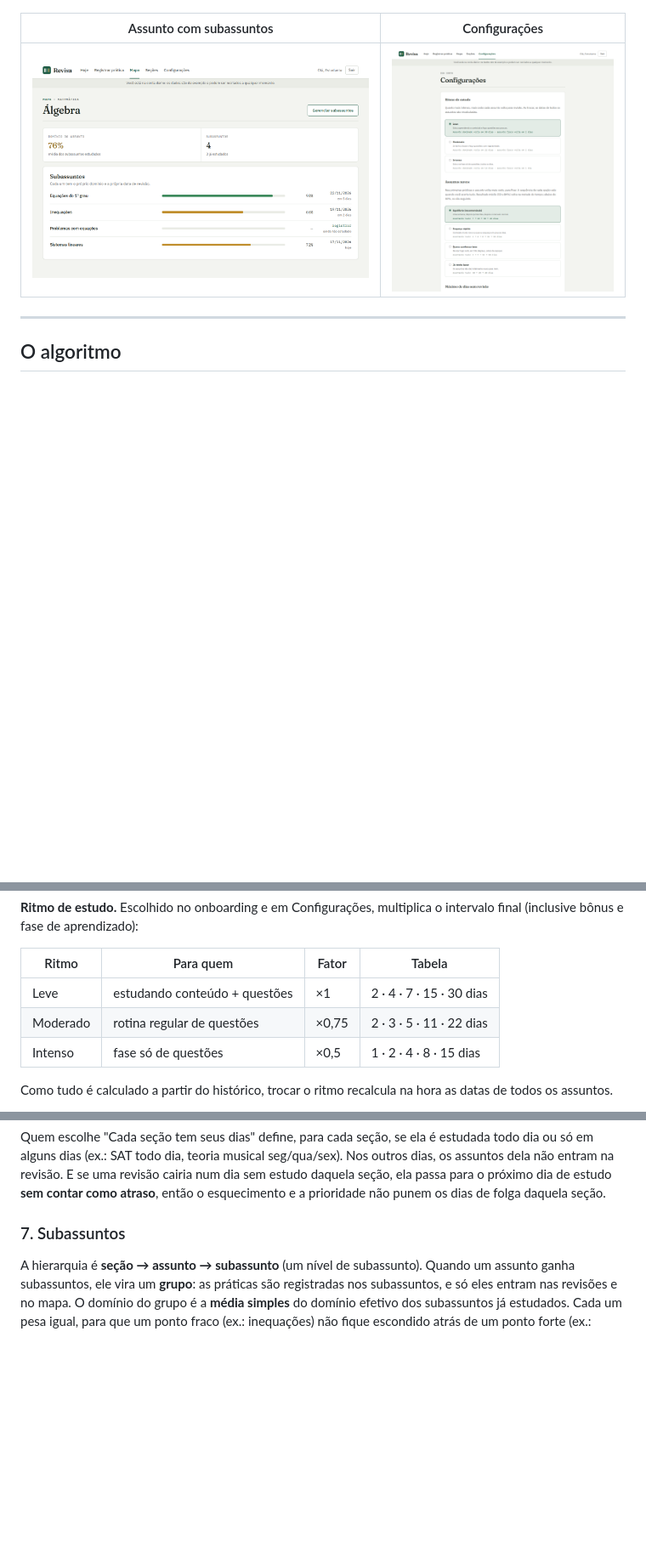
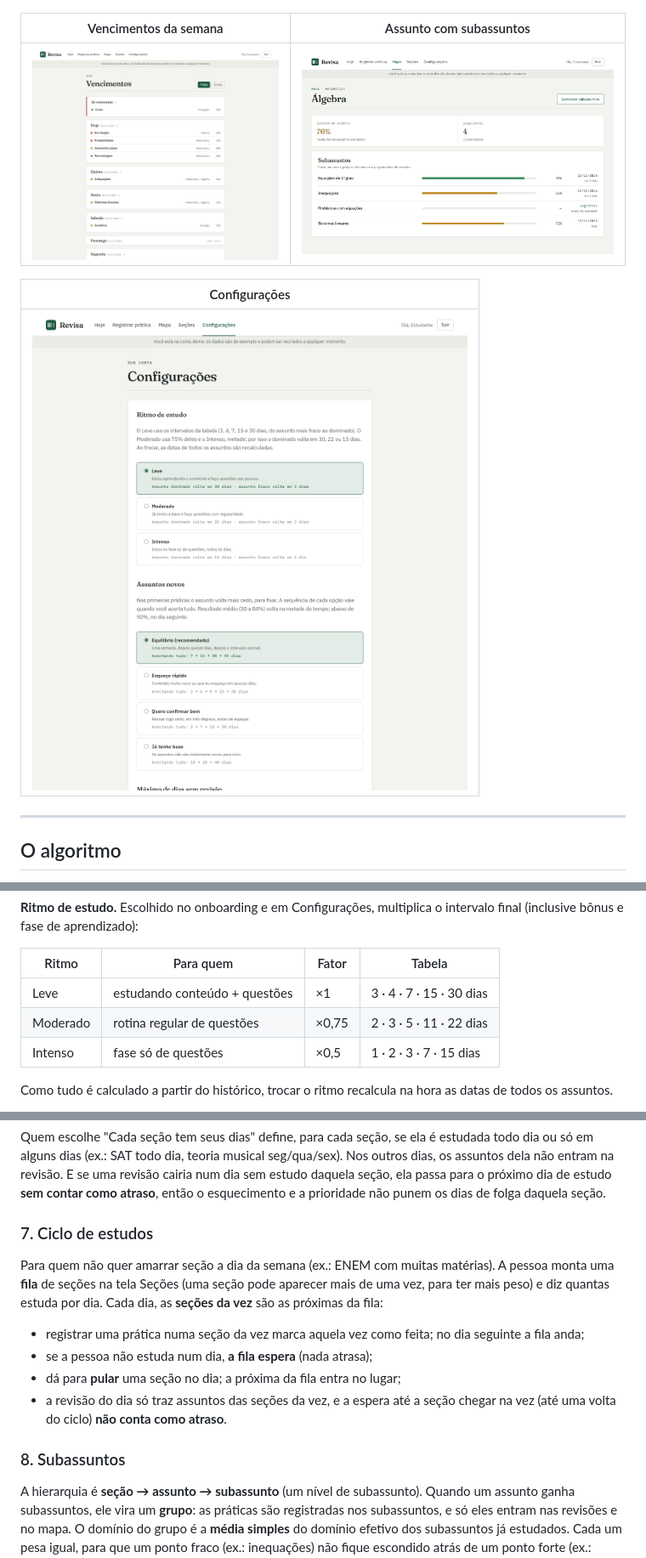
Before and after one commit to isabelasantosgoncalves/repeticao-espacada-para-estudos, a Markdown page: README.md, 3 parts joined by grey strips. Shown at 85% size. GitHub-like rendering; pictures changed too: docs/prints/configuracoes.png, docs/prints/vencimentos.png (added); blank space fills up the shorter version.

```diff
--- a/README.md
+++ b/README.md
@@ -40,9 +40,13 @@ Roda localmente (um clique no `iniciar.bat`) ou online no PythonAnywhere.
 |---|---|
 | ![Registrar](docs/prints/registrar.png) | ![Seções](docs/prints/materias.png) |
 
-| Assunto com subassuntos | Configurações |
+| Vencimentos da semana | Assunto com subassuntos |
 |---|---|
-| ![Assunto com subassuntos](docs/prints/grupo.png) | ![Configurações](docs/prints/configuracoes.png) |
+| ![Vencimentos](docs/prints/vencimentos.png) | ![Assunto com subassuntos](docs/prints/grupo.png) |
+
+| Configurações |
+|---|
+| ![Configurações](docs/prints/configuracoes.png) |
 
 ---
 
@@ -118,9 +122,9 @@ Em cada degrau, o resultado decide quanto do teto vale:
 
 | Ritmo | Para quem | Fator | Tabela |
 |---|---|---|---|
-| Leve | estudando conteúdo + questões | ×1 | 2 · 4 · 7 · 15 · 30 dias |
+| Leve | estudando conteúdo + questões | ×1 | 3 · 4 · 7 · 15 · 30 dias |
 | Moderado | rotina regular de questões | ×0,75 | 2 · 3 · 5 · 11 · 22 dias |
-| Intenso | fase só de questões | ×0,5 | 1 · 2 · 4 · 8 · 15 dias |
+| Intenso | fase só de questões | ×0,5 | 1 · 2 · 3 · 7 · 15 dias |
 
 Como tudo é calculado a partir do histórico, trocar o ritmo recalcula na hora as datas de todos os
 assuntos.
@@ -169,7 +173,19 @@ seg/qua/sex). Nos outros dias, os assuntos dela não entram na revisão. E se um
 num dia sem estudo daquela seção, ela passa para o próximo dia de estudo **sem contar como atraso**,
 então o esquecimento e a prioridade não punem os dias de folga daquela seção.
 
-### 7. Subassuntos
+### 7. Ciclo de estudos
+
+Para quem não quer amarrar seção a dia da semana (ex.: ENEM com muitas matérias). A pessoa monta
+uma **fila** de seções na tela Seções (uma seção pode aparecer mais de uma vez, para ter mais peso)
+e diz quantas estuda por dia. Cada dia, as **seções da vez** são as próximas da fila:
+
+- registrar uma prática numa seção da vez marca aquela vez como feita; no dia seguinte a fila anda;
+- se a pessoa não estuda num dia, **a fila espera** (nada atrasa);
+- dá para **pular** uma seção no dia; a próxima da fila entra no lugar;
+- a revisão do dia só traz assuntos das seções da vez, e a espera até a seção chegar na vez
+  (até uma volta do ciclo) **não conta como atraso**.
+
+### 8. Subassuntos
 
 A hierarquia é **seção → assunto → subassunto** (um nível de subassunto). Quando um assunto ganha
 subassuntos, ele vira um **grupo**: as práticas são registradas nos subassuntos, e só eles entram nas
```
Also changed, not shown: other parts of README.md (+2 -2 lines), docs/prints/hoje.png, 16 other files.
